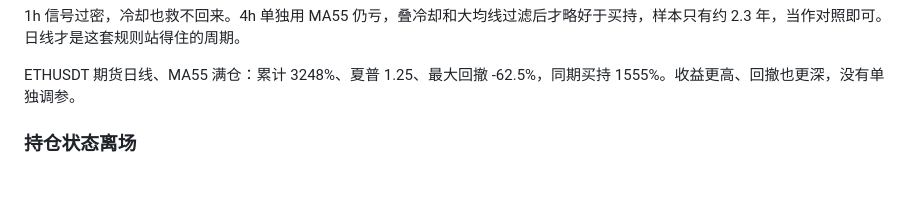
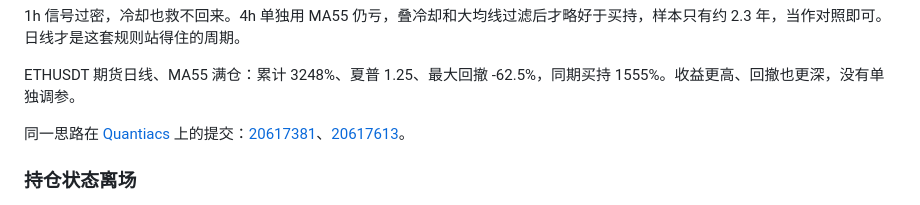
Before and after one commit to haigechanlun/135-Moving-Average-Trading, a Markdown page: README.zh-CN.md, the part around the change. Drawn GitHub-style; blank space fills up the shorter version.

```diff
--- a/README.zh-CN.md
+++ b/README.zh-CN.md
@@ -101,6 +101,8 @@ BTCUSDT 期货日线：
 1h 信号过密，冷却也救不回来。4h 单独用 MA55 仍亏，叠冷却和大均线过滤后才略好于买持，样本只有约 2.3 年，当作对照即可。日线才是这套规则站得住的周期。
 
 ETHUSDT 期货日线、MA55 满仓：累计 3248%、夏普 1.25、最大回撤 -62.5%，同期买持 1555%。收益更高、回撤也更深，没有单独调参。
+
+同一思路在 [Quantiacs](https://quantiacs.com) 上的提交：[20617381](https://quantiacs.com/statistic/20617381)、[20617613](https://quantiacs.com/statistic/20617613)。
 
 ### 持仓状态离场
 
```
Also changed, not shown: README.md (+2 -0 lines).
